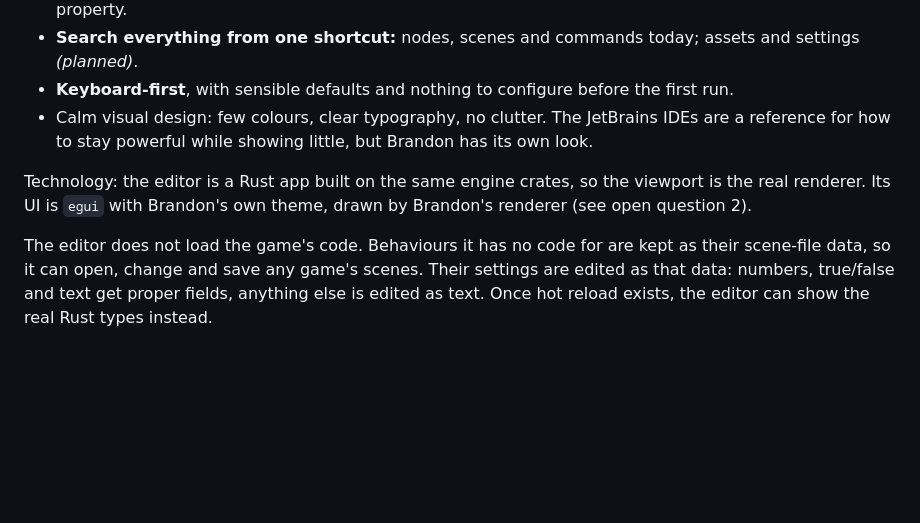
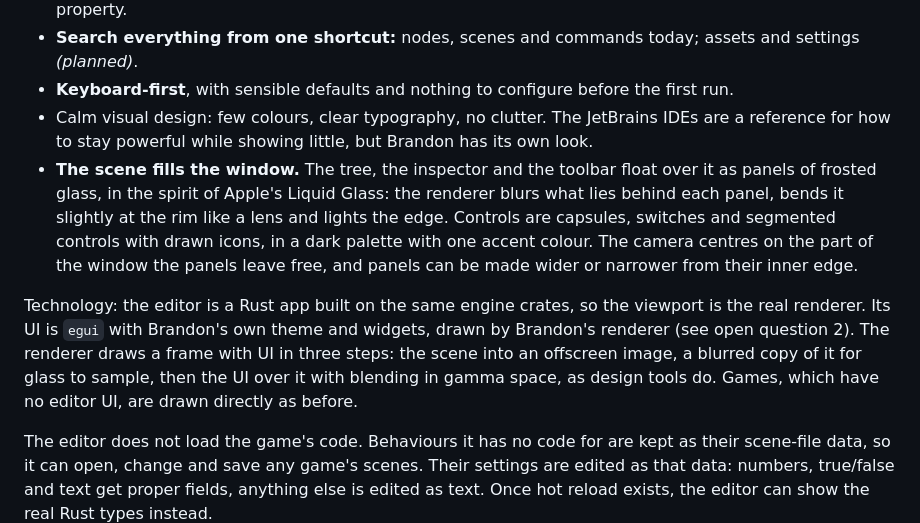
Before and after one commit to Halty323/brandon-engine, a Markdown page: DESIGN.md, the part around the change. Rendered like a GitHub page; blank space fills up the shorter version.

```diff
--- a/DESIGN.md
+++ b/DESIGN.md
@@ -85,8 +85,9 @@ Principles:
 - **Search everything from one shortcut:** nodes, scenes and commands today; assets and settings *(planned)*.
 - **Keyboard-first**, with sensible defaults and nothing to configure before the first run.
 - Calm visual design: few colours, clear typography, no clutter. The JetBrains IDEs are a reference for how to stay powerful while showing little, but Brandon has its own look.
+- **The scene fills the window.** The tree, the inspector and the toolbar float over it as panels of frosted glass, in the spirit of Apple's Liquid Glass: the renderer blurs what lies behind each panel, bends it slightly at the rim like a lens and lights the edge. Controls are capsules, switches and segmented controls with drawn icons, in a dark palette with one accent colour. The camera centres on the part of the window the panels leave free, and panels can be made wider or narrower from their inner edge.
 
-Technology: the editor is a Rust app built on the same engine crates, so the viewport is the real renderer. Its UI is `egui` with Brandon's own theme, drawn by Brandon's renderer (see open question 2).
+Technology: the editor is a Rust app built on the same engine crates, so the viewport is the real renderer. Its UI is `egui` with Brandon's own theme and widgets, drawn by Brandon's renderer (see open question 2). The renderer draws a frame with UI in three steps: the scene into an offscreen image, a blurred copy of it for glass to sample, then the UI over it with blending in gamma space, as design tools do. Games, which have no editor UI, are drawn directly as before.
 
 The editor does not load the game's code. Behaviours it has no code for are kept as their scene-file data, so it can open, change and save any game's scenes. Their settings are edited as that data: numbers, true/false and text get proper fields, anything else is edited as text. Once hot reload exists, the editor can show the real Rust types instead.
 
```
Also changed, not shown: README.md (+1 -1 lines), docs/editor.png, 12 other files.
